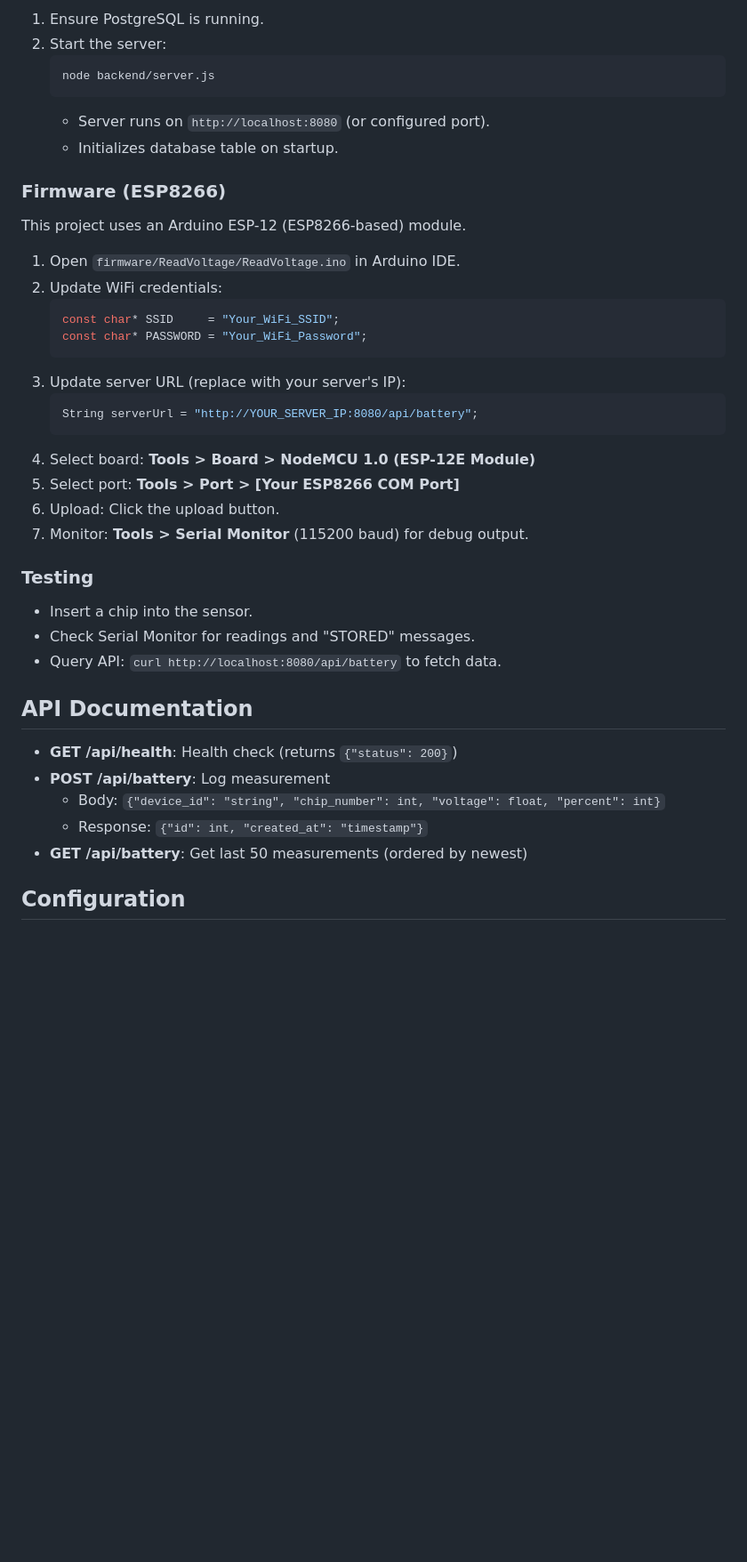
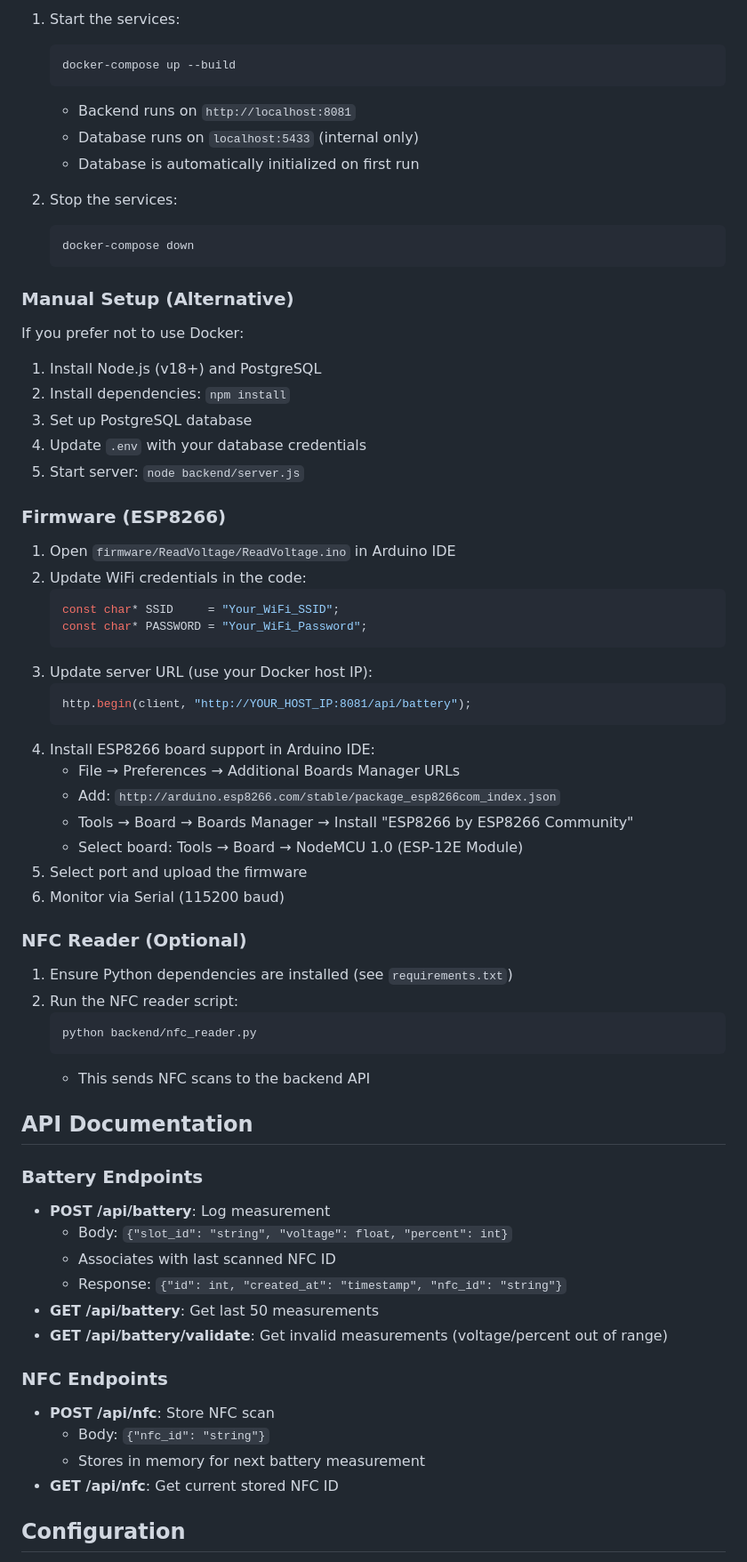
Before and after one commit to CarlosSchaapGarcia/TAPP_Datalogging_2.4, a Markdown page: README.md, the part around one of its changes. Shown at 89% size. Rendered like a GitHub page; blank space fills up the shorter version.

````diff
--- a/README.md
+++ b/README.md
@@ -67,44 +42,71 @@ The system consists of two main components:
 
-1. Ensure PostgreSQL is running.
-2. Start the server:
+1. Start the services:
+   ```bash
+   docker-compose up --build
    ```
-   node backend/server.js
+   - Backend runs on `http://localhost:8081`
+   - Database runs on `localhost:5433` (internal only)
+   - Database is automatically initialized on first run
+
+2. Stop the services:
+   ```bash
+   docker-compose down
    ```
-   - Server runs on `http://localhost:8080` (or configured port).
-   - Initializes database table on startup.
+
+### Manual Setup (Alternative)
+
+If you prefer not to use Docker:
+
+1. Install Node.js (v18+) and PostgreSQL
+2. Install dependencies: `npm install`
+3. Set up PostgreSQL database
+4. Update `.env` with your database credentials
+5. Start server: `node backend/server.js`
 
 ### Firmware (ESP8266)
 
-This project uses an Arduino ESP-12 (ESP8266-based) module.
-
-1. Open `firmware/ReadVoltage/ReadVoltage.ino` in Arduino IDE.
-2. Update WiFi credentials:
+1. Open `firmware/ReadVoltage/ReadVoltage.ino` in Arduino IDE
+2. Update WiFi credentials in the code:
    ```cpp
    const char* SSID     = "Your_WiFi_SSID";
    const char* PASSWORD = "Your_WiFi_Password";
    ```
-3. Update server URL (replace with your server's IP):
+3. Update server URL (use your Docker host IP):
    ```cpp
-   String serverUrl = "http://YOUR_SERVER_IP:8080/api/battery";
+   http.begin(client, "http://YOUR_HOST_IP:8081/api/battery");
    ```
-4. Select board: **Tools > Board > NodeMCU 1.0 (ESP-12E Module)**
-5. Select port: **Tools > Port > [Your ESP8266 COM Port]**
-6. Upload: Click the upload button.
-7. Monitor: **Tools > Serial Monitor** (115200 baud) for debug output.
+4. Install ESP8266 board support in Arduino IDE:
+   - File → Preferences → Additional Boards Manager URLs
+   - Add: `http://arduino.esp8266.com/stable/package_esp8266com_index.json`
+   - Tools → Board → Boards Manager → Install "ESP8266 by ESP8266 Community"
+   - Select board: Tools → Board → NodeMCU 1.0 (ESP-12E Module)
+5. Select port and upload the firmware
+6. Monitor via Serial (115200 baud)
 
-### Testing
+### NFC Reader (Optional)
 
-- Insert a chip into the sensor.
-- Check Serial Monitor for readings and "STORED" messages.
-- Query API: `curl http://localhost:8080/api/battery` to fetch data.
+1. Ensure Python dependencies are installed (see `requirements.txt`)
+2. Run the NFC reader script:
+   ```bash
+   python backend/nfc_reader.py
+   ```
+   - This sends NFC scans to the backend API
 
 ## API Documentation
 
-- **GET /api/health**: Health check (returns `{"status": 200}`)
+### Battery Endpoints
 - **POST /api/battery**: Log measurement
-  - Body: `{"device_id": "string", "chip_number": int, "voltage": float, "percent": int}`
-  - Response: `{"id": int, "created_at": "timestamp"}`
-- **GET /api/battery**: Get last 50 measurements (ordered by newest)
+  - Body: `{"slot_id": "string", "voltage": float, "percent": int}`
+  - Associates with last scanned NFC ID
+  - Response: `{"id": int, "created_at": "timestamp", "nfc_id": "string"}`
+- **GET /api/battery**: Get last 50 measurements
+- **GET /api/battery/validate**: Get invalid measurements (voltage/percent out of range)
+
+### NFC Endpoints
+- **POST /api/nfc**: Store NFC scan
+  - Body: `{"nfc_id": "string"}`
+  - Stores in memory for next battery measurement
+- **GET /api/nfc**: Get current stored NFC ID
 
 ## Configuration
 
````
Also changed, not shown: other parts of README.md (+84 -53 lines).
